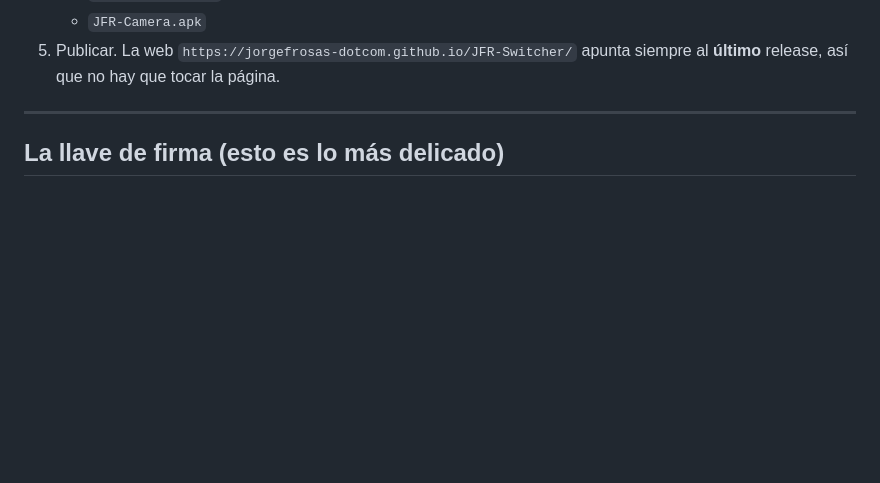
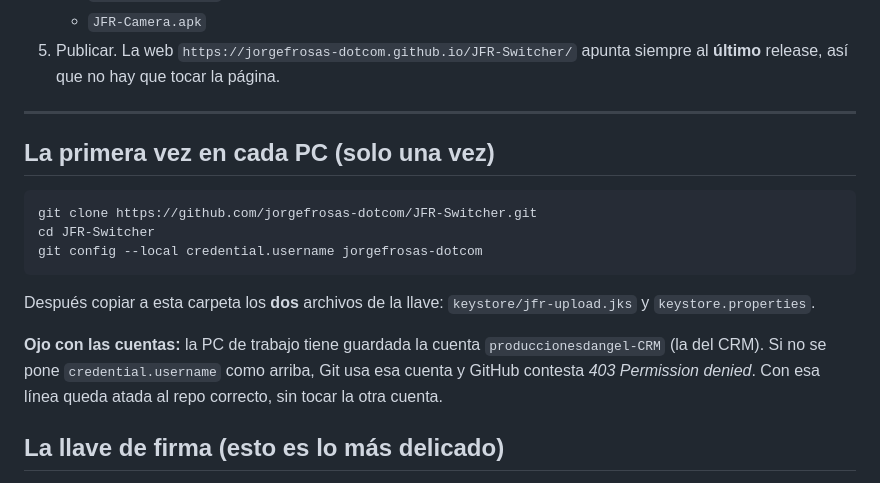
Before and after one commit to jorgefrosas-dotcom/JFR-Switcher, a Markdown page: TRABAJO-EN-DOS-PC.md, the part around the change. Drawn GitHub-style; blank space fills up the shorter version.

Commit message:
TRABAJO-EN-DOS-PC: primeros pasos en cada PC y el detalle de la cuenta de GitHub

````diff
--- a/TRABAJO-EN-DOS-PC.md
+++ b/TRABAJO-EN-DOS-PC.md
@@ -60,6 +60,21 @@ Si `SUBIR.cmd` se queja de **conflicto**: no borres nada, avísame y lo fusionam
 
 ---
 
+## La primera vez en cada PC (solo una vez)
+
+```powershell
+git clone https://github.com/jorgefrosas-dotcom/JFR-Switcher.git
+cd JFR-Switcher
+git config --local credential.username jorgefrosas-dotcom
+```
+
+Después copiar a esta carpeta los **dos** archivos de la llave: `keystore/jfr-upload.jks` y
+`keystore.properties`.
+
+**Ojo con las cuentas:** la PC de trabajo tiene guardada la cuenta `produccionesdangel-CRM` (la del
+CRM). Si no se pone `credential.username` como arriba, Git usa esa cuenta y GitHub contesta
+*403 Permission denied*. Con esa línea queda atada al repo correcto, sin tocar la otra cuenta.
+
 ## La llave de firma (esto es lo más delicado)
 
 - `keystore/jfr-upload.jks` y `keystore.properties` **no están en GitHub** (a propósito:
````
